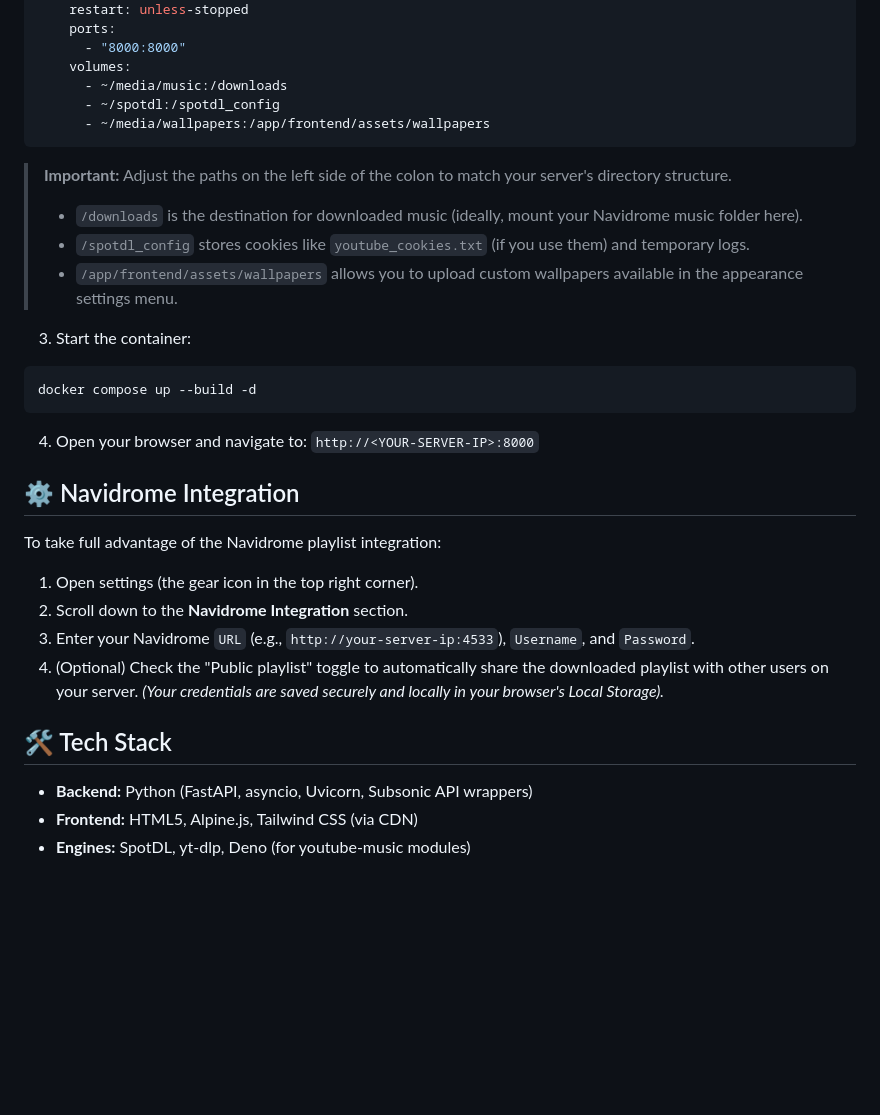
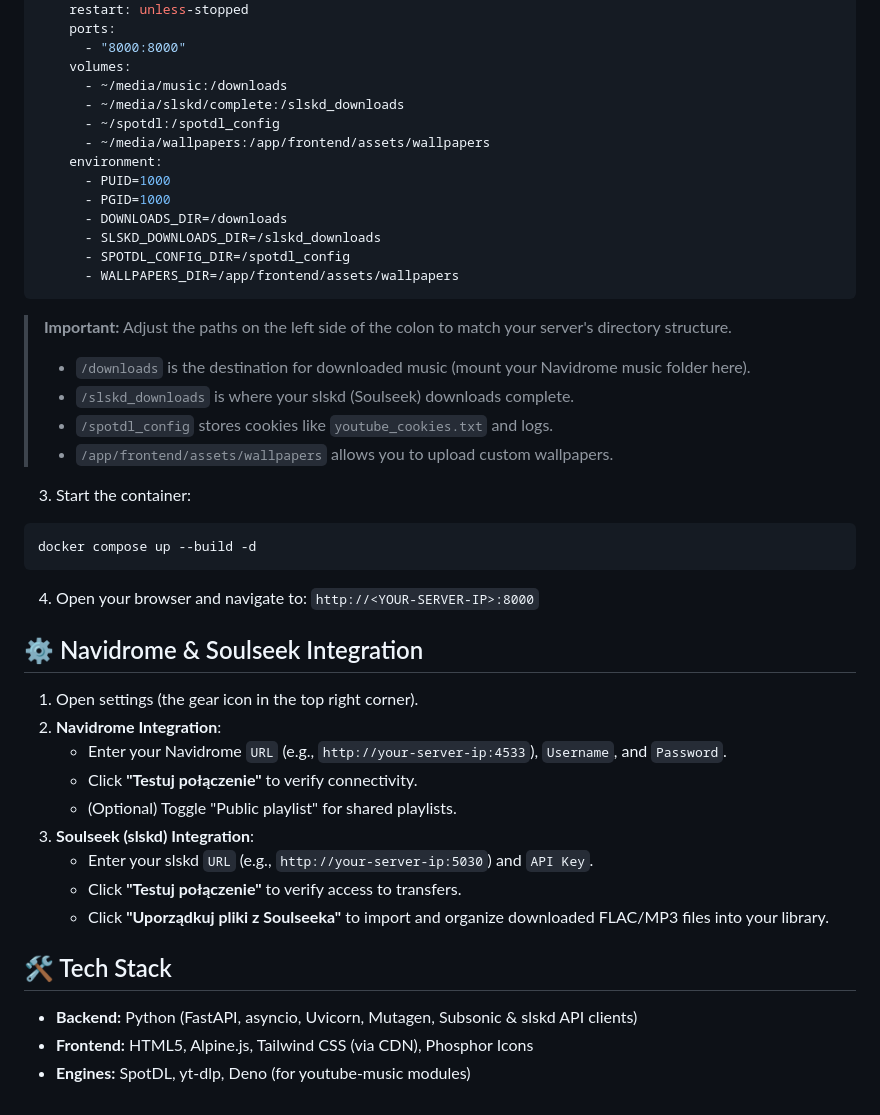
Before and after one commit to matiziompl/downloadeusz, a Markdown page: README.md, the part around one of its changes. GitHub-like rendering; blank space fills up the shorter version.

Commit message:
chore(release): bump version to v2.0 and update documentation

````diff
--- a/README.md
+++ b/README.md
@@ -37,14 +39,23 @@ services:
       - "8000:8000"
     volumes:
       - ~/media/music:/downloads
+      - ~/media/slskd/complete:/slskd_downloads
       - ~/spotdl:/spotdl_config
       - ~/media/wallpapers:/app/frontend/assets/wallpapers
+    environment:
+      - PUID=1000
+      - PGID=1000
+      - DOWNLOADS_DIR=/downloads
+      - SLSKD_DOWNLOADS_DIR=/slskd_downloads
+      - SPOTDL_CONFIG_DIR=/spotdl_config
+      - WALLPAPERS_DIR=/app/frontend/assets/wallpapers
 ```
 
 > **Important:** Adjust the paths on the left side of the colon to match your server's directory structure.
-> - `/downloads` is the destination for downloaded music (ideally, mount your Navidrome music folder here).
-> - `/spotdl_config` stores cookies like `youtube_cookies.txt` (if you use them) and temporary logs.
-> - `/app/frontend/assets/wallpapers` allows you to upload custom wallpapers available in the appearance settings menu.
+> - `/downloads` is the destination for downloaded music (mount your Navidrome music folder here).
+> - `/slskd_downloads` is where your slskd (Soulseek) downloads complete.
+> - `/spotdl_config` stores cookies like `youtube_cookies.txt` and logs.
+> - `/app/frontend/assets/wallpapers` allows you to upload custom wallpapers.
 
 3. Start the container:
 ```bash
@@ -52,16 +63,19 @@ docker compose up --build -d
 ```
 4. Open your browser and navigate to: `http://<YOUR-SERVER-IP>:8000`
 
-## ⚙️ Navidrome Integration
+## ⚙️ Navidrome & Soulseek Integration
 
-To take full advantage of the Navidrome playlist integration:
 1. Open settings (the gear icon in the top right corner).
-2. Scroll down to the **Navidrome Integration** section.
-3. Enter your Navidrome `URL` (e.g., `http://your-server-ip:4533`), `Username`, and `Password`.
-4. (Optional) Check the "Public playlist" toggle to automatically share the downloaded playlist with other users on your server.
-*(Your credentials are saved securely and locally in your browser's Local Storage).*
+2. **Navidrome Integration**:
+   - Enter your Navidrome `URL` (e.g., `http://your-server-ip:4533`), `Username`, and `Password`.
+   - Click **"Testuj połączenie"** to verify connectivity.
+   - (Optional) Toggle "Public playlist" for shared playlists.
+3. **Soulseek (slskd) Integration**:
+   - Enter your slskd `URL` (e.g., `http://your-server-ip:5030`) and `API Key`.
+   - Click **"Testuj połączenie"** to verify access to transfers.
+   - Click **"Uporządkuj pliki z Soulseeka"** to import and organize downloaded FLAC/MP3 files into your library.
 
 ## 🛠️ Tech Stack
-- **Backend:** Python (FastAPI, asyncio, Uvicorn, Subsonic API wrappers)
-- **Frontend:** HTML5, Alpine.js, Tailwind CSS (via CDN)
+- **Backend:** Python (FastAPI, asyncio, Uvicorn, Mutagen, Subsonic & slskd API clients)
+- **Frontend:** HTML5, Alpine.js, Tailwind CSS (via CDN), Phosphor Icons
 - **Engines:** SpotDL, yt-dlp, Deno (for youtube-music modules)
````
Also changed, not shown: other parts of README.md (+8 -6 lines).
